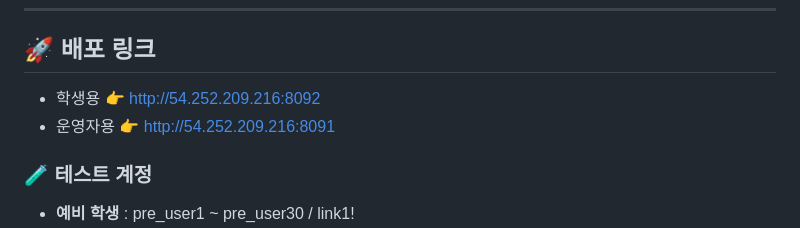
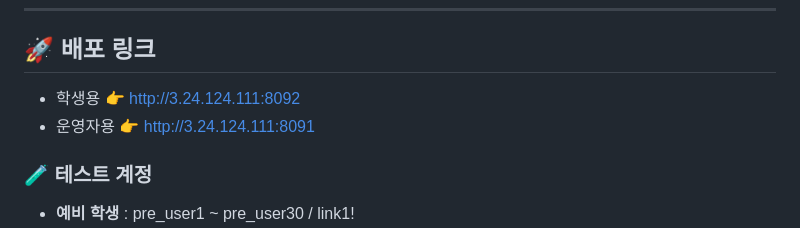
Before and after one commit to KwangJin95/sesac_link_user, a Markdown page: README.md, the part around the change. Drawn GitHub-style.

```diff
--- a/README.md
+++ b/README.md
@@ -19,8 +19,8 @@
 ---
 
 ## 🚀 배포 링크
-- 학생용 👉 http://54.252.209.216:8092
-- 운영자용 👉 http://54.252.209.216:8091
+- 학생용 👉 http://3.24.124.111:8092
+- 운영자용 👉 http://3.24.124.111:8091
 
 ### 🧪 테스트 계정
 - **예비 학생** : pre_user1 ~ pre_user30 / link1!
```
